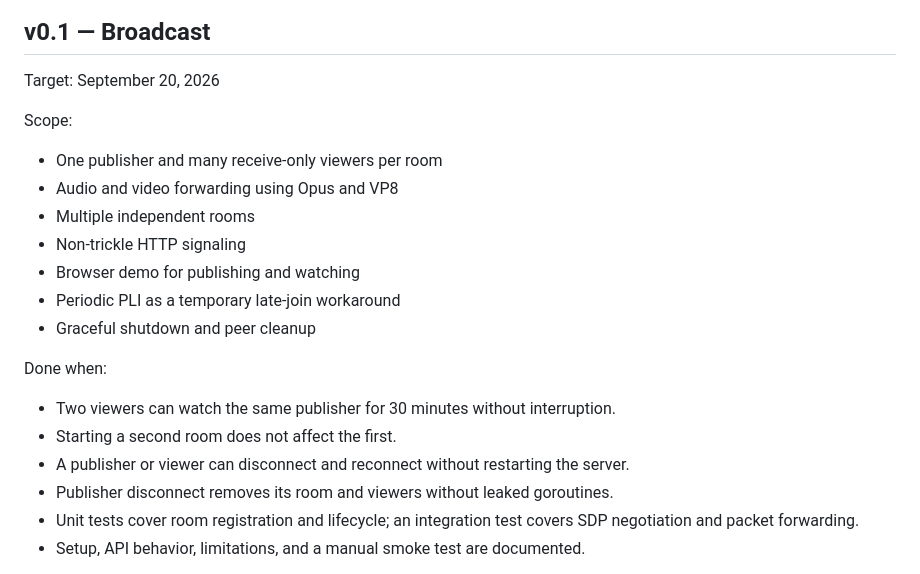
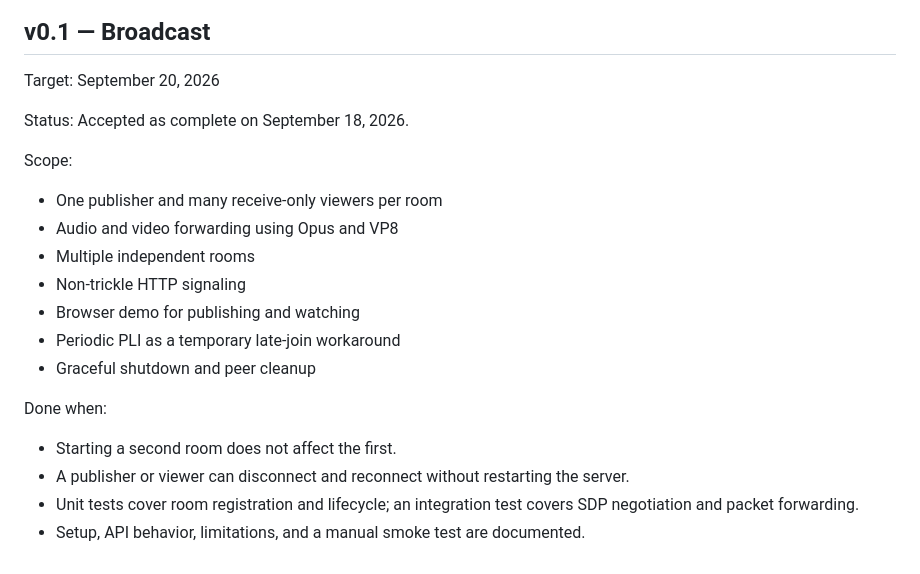
Before and after one commit to jcr-byte/little-sfu, a Markdown page: ROADMAP.md, the part around the change. Drawn GitHub-style.

```diff
--- a/ROADMAP.md
+++ b/ROADMAP.md
@@ -21,6 +21,8 @@ release window; if work slips, reduce scope before moving the date.
 
 Target: September 20, 2026
 
+Status: Accepted as complete on September 18, 2026.
+
 Scope:
 
 - One publisher and many receive-only viewers per room
@@ -33,10 +35,8 @@ Scope:
 
 Done when:
 
-- Two viewers can watch the same publisher for 30 minutes without interruption.
 - Starting a second room does not affect the first.
 - A publisher or viewer can disconnect and reconnect without restarting the server.
-- Publisher disconnect removes its room and viewers without leaked goroutines.
 - Unit tests cover room registration and lifecycle; an integration test covers SDP
   negotiation and packet forwarding.
 - Setup, API behavior, limitations, and a manual smoke test are documented.
```
Also changed, not shown: README.md (+4 -5 lines).
